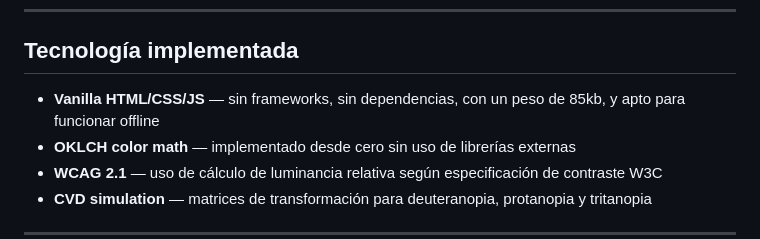
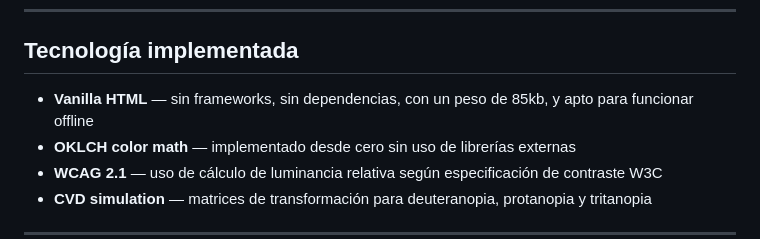
Before and after one commit to mcsangel/color-system-pro, a Markdown page: README.md, the part around the change. Drawn GitHub-style.

Commit message:
Corrected description of technology to 'Vanilla HTML'

```diff
--- a/README.md
+++ b/README.md
@@ -41,7 +41,7 @@ Si tu color primario es un color brillante que no pasa contrastes sobre fondos c
 
 ## Tecnología implementada
 
-- **Vanilla HTML/CSS/JS** — sin frameworks, sin dependencias, con un peso de 85kb, y apto para funcionar offline
+- **Vanilla HTML** — sin frameworks, sin dependencias, con un peso de 85kb, y apto para funcionar offline
 - **OKLCH color math** — implementado desde cero sin uso de librerías externas
 - **WCAG 2.1** — uso de cálculo de luminancia relativa según especificación de contraste W3C
 - **CVD simulation** — matrices de transformación para deuteranopia, protanopia y tritanopia
```
